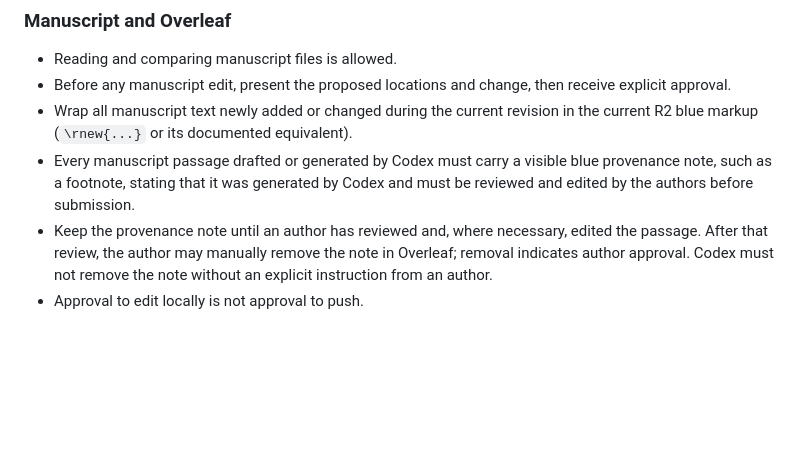
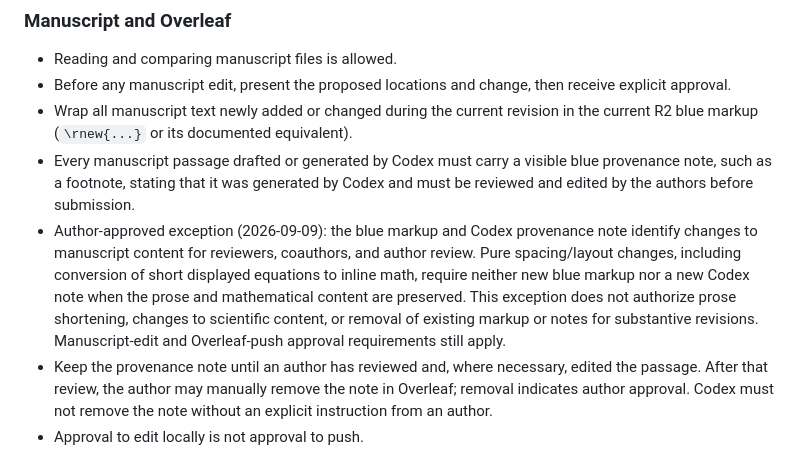
Before and after one commit to nawaya040/BATTS, a Markdown page: AGENTS.md, the part around the change. GitHub-like rendering; blank space fills up the shorter version.

Commit message:
Document markup exception for content-preserving layout edits

```diff
--- a/AGENTS.md
+++ b/AGENTS.md
@@ -58,6 +58,14 @@ Path-only changes inside protected files use the same approval process.
 - Every manuscript passage drafted or generated by Codex must carry a visible
   blue provenance note, such as a footnote, stating that it was generated by
   Codex and must be reviewed and edited by the authors before submission.
+- Author-approved exception (2026-09-09): the blue markup and Codex provenance
+  note identify changes to manuscript content for reviewers, coauthors, and
+  author review. Pure spacing/layout changes, including conversion of short
+  displayed equations to inline math, require neither new blue markup nor a
+  new Codex note when the prose and mathematical content are preserved.
+  This exception does not authorize prose shortening, changes to scientific
+  content, or removal of existing markup or notes for substantive revisions.
+  Manuscript-edit and Overleaf-push approval requirements still apply.
 - Keep the provenance note until an author has reviewed and, where necessary,
   edited the passage. After that review, the author may manually remove the
   note in Overleaf; removal indicates author approval. Codex must not remove
```
